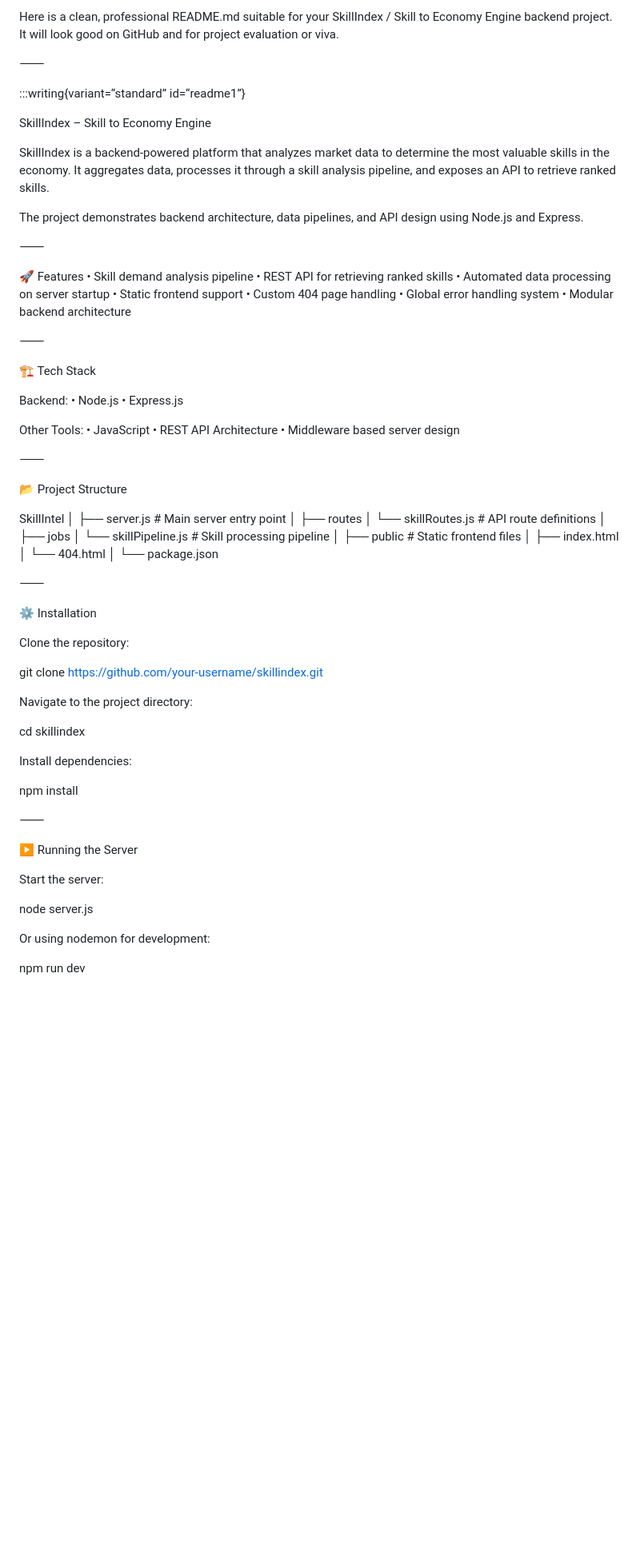
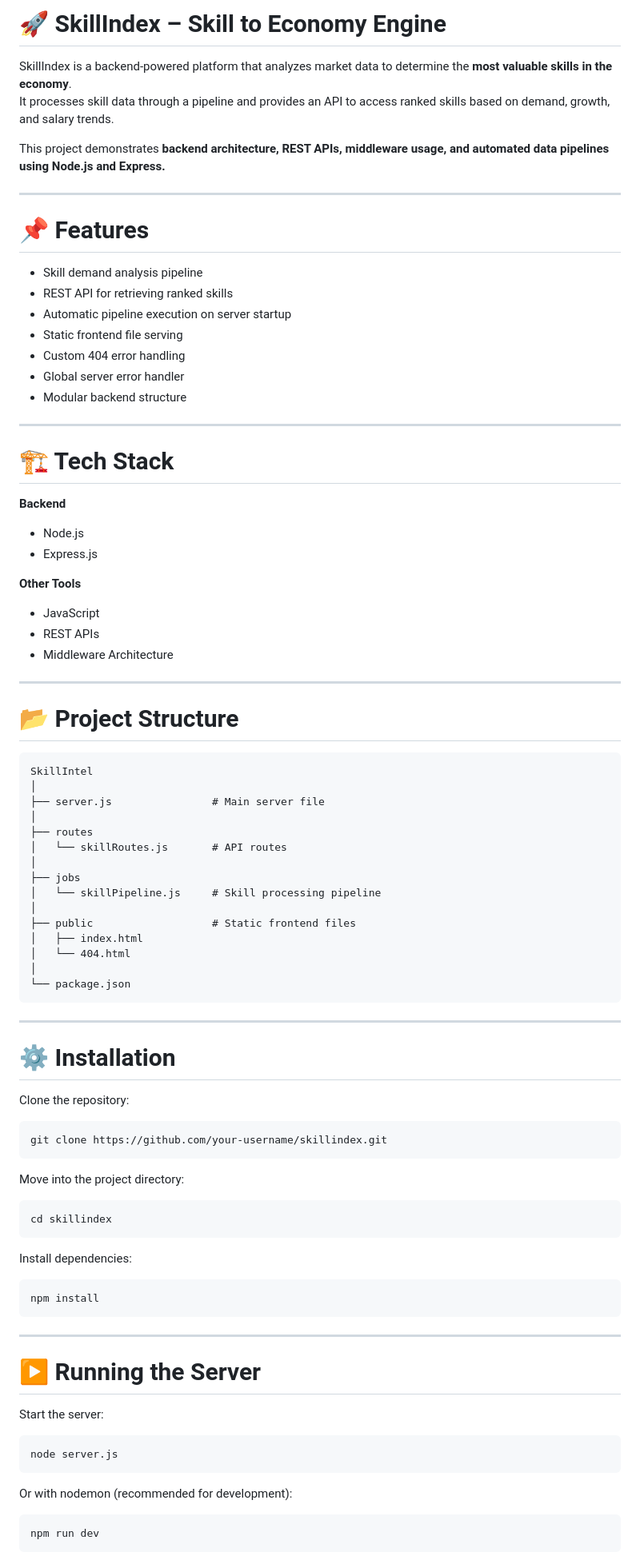
Before and after one commit to KartikyaSokhal/SkillIntel, a Markdown page: README.md, the part around one of its changes. Shown at 80% size. Rendered like a GitHub page; blank space fills up the shorter version.

Commit message:
Revise README for clarity and structure
Updated README.md to improve structure and content clarity, including feature list and installation instructions.

````diff
--- a/README.md
+++ b/README.md
@@ -1,50 +1,46 @@
-Here is a clean, professional README.md suitable for your SkillIndex / Skill to Economy Engine backend project. It will look good on GitHub and for project evaluation or viva.
+# 🚀 SkillIndex – Skill to Economy Engine
 
-⸻
+SkillIndex is a backend-powered platform that analyzes market data to determine the **most valuable skills in the economy**.
+It processes skill data through a pipeline and provides an API to access ranked skills based on demand, growth, and salary trends.
 
-:::writing{variant=“standard” id=“readme1”}
+This project demonstrates **backend architecture, REST APIs, middleware usage, and automated data pipelines using Node.js and Express.**
 
-SkillIndex – Skill to Economy Engine
+---
 
-SkillIndex is a backend-powered platform that analyzes market data to determine the most valuable skills in the economy.
-It aggregates data, processes it through a skill analysis pipeline, and exposes an API to retrieve ranked skills.
+# 📌 Features
 
-The project demonstrates backend architecture, data pipelines, and API design using Node.js and Express.
+- Skill demand analysis pipeline
+- REST API for retrieving ranked skills
+- Automatic pipeline execution on server startup
+- Static frontend file serving
+- Custom 404 error handling
+- Global server error handler
+- Modular backend structure
 
-⸻
+---
 
-🚀 Features
-	•	Skill demand analysis pipeline
-	•	REST API for retrieving ranked skills
-	•	Automated data processing on server startup
-	•	Static frontend support
-	•	Custom 404 page handling
-	•	Global error handling system
-	•	Modular backend architecture
+# 🏗 Tech Stack
 
-⸻
+**Backend**
+- Node.js
+- Express.js
 
-🏗️ Tech Stack
+**Other Tools**
+- JavaScript
+- REST APIs
+- Middleware Architecture
 
-Backend:
-	•	Node.js
-	•	Express.js
+---
 
-Other Tools:
-	•	JavaScript
-	•	REST API Architecture
-	•	Middleware based server design
+# 📂 Project Structure
 
-⸻
-
-📂 Project Structure
-
+```
 SkillIntel
 │
-├── server.js                # Main server entry point
+├── server.js                # Main server file
 │
 ├── routes
-│   └── skillRoutes.js       # API route definitions
+│   └── skillRoutes.js       # API routes
 │
 ├── jobs
 │   └── skillPipeline.js     # Skill processing pipeline
@@ -54,34 +50,43 @@ SkillIntel
 │   └── 404.html
 │
 └── package.json
+```
 
+---
 
-⸻
-
-⚙️ Installation
+# ⚙️ Installation
 
 Clone the repository:
 
+```bash
 git clone https://github.com/your-username/skillindex.git
+```
 
-Navigate to the project directory:
+Move into the project directory:
 
+```bash
 cd skillindex
+```
 
 Install dependencies:
 
+```bash
 npm install
+```
 
+---
 
-⸻
-
-▶️ Running the Server
+# ▶️ Running the Server
 
 Start the server:
 
+```bash
 node server.js
+```
 
-Or using nodemon for development:
+Or with nodemon (recommended for development):
 
+```bash
 npm run dev
+```
 
````
Also changed, not shown: other parts of README.md (+70 -45 lines).
